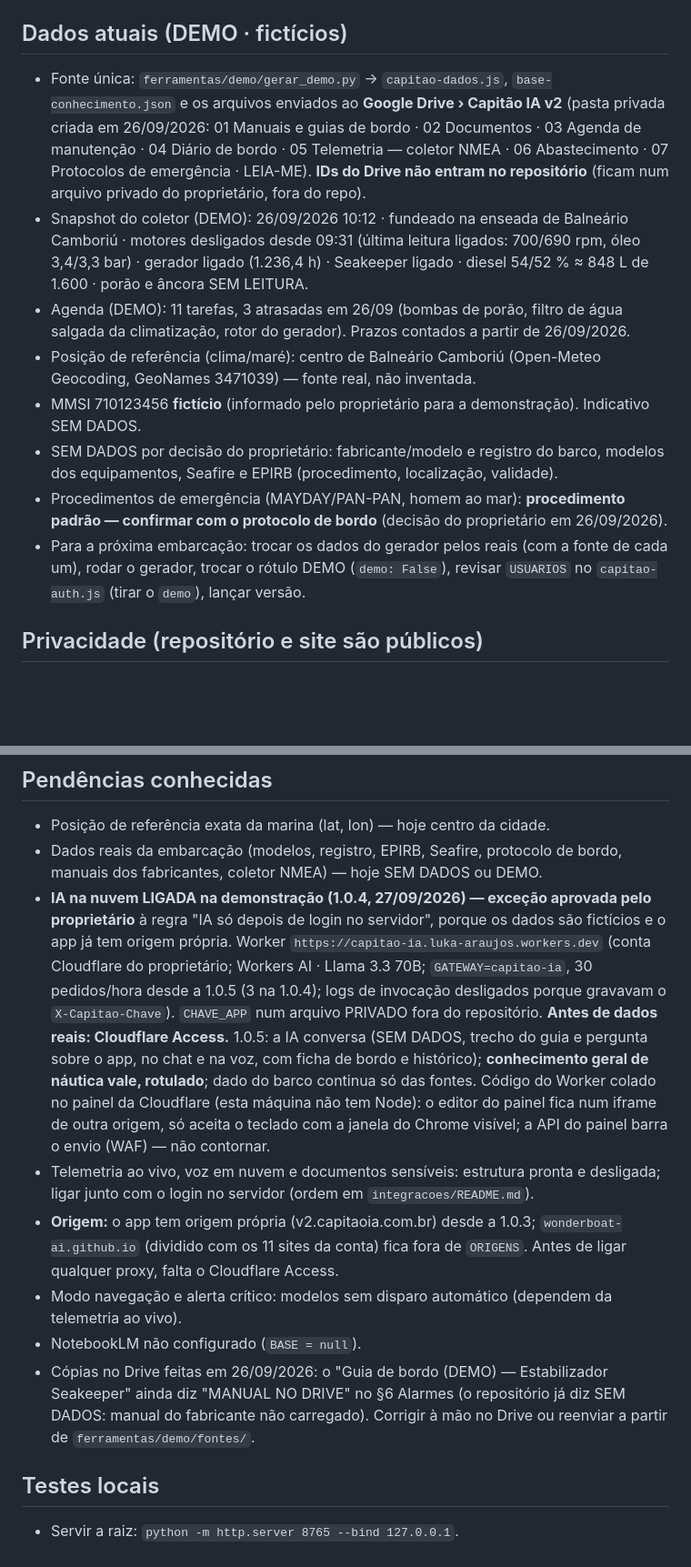
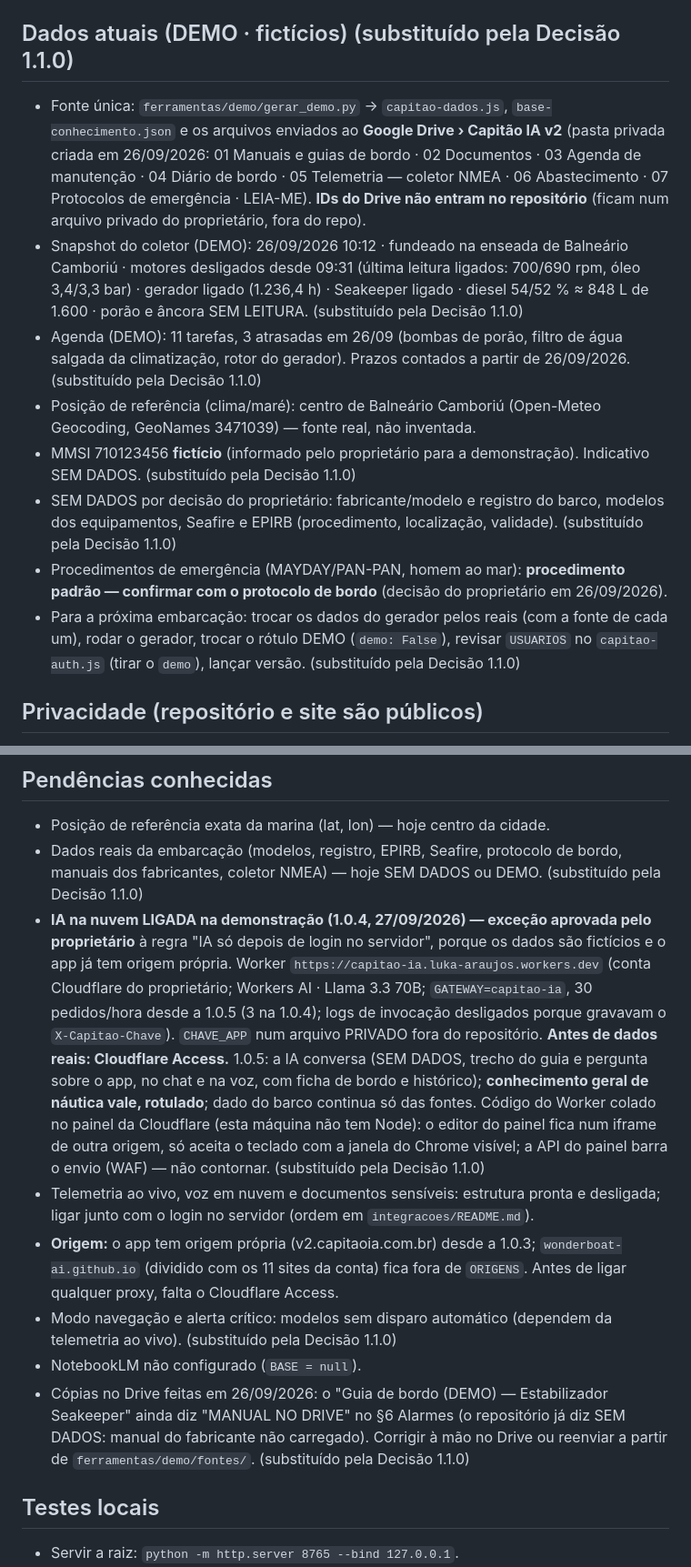
Before and after one commit to wonderboat-ai/CapitaoIA_v2, a Markdown page: CLAUDE.md, 2 parts joined by grey strips. Shown at 91% size. Drawn GitHub-style; blank space fills up the shorter version.

```diff
--- a/CLAUDE.md
+++ b/CLAUDE.md
@@ -32,15 +55,15 @@ Marca: ∞ e assinatura **WonderHUB.AI** em tudo — o ∞ sozinho em espaço pe
 ## Lançar versão
 `VERSAO` em `capitao-auth.js`, `capitao-brain.js` e `capitao-ia.js` (as duas cópias), `CACHE` em `sw.js` (`capitao-site-v<versão>`) e a versão e a tabela do `README.md` — todos iguais (o `testes/chat_ia.py` confere; o `capitao-app.js` recarrega a tela se cérebro/cliente vierem de outra versão). Antes do merge: `python -X utf8 testes/publicacao.py` (troca de versão com SW real). Tela ou arquivo novo usado offline → `TELAS`/`CORE` do `sw.js` e a lista do `index.html`. Mudou dado → regerar (`python ferramentas/demo/gerar_demo.py`), atualizar Manual e Guia e regerar o PDF (`python ferramentas/guia/gerar_guia.py`).
 
-## Dados atuais (DEMO · fictícios)
+## Dados atuais (DEMO · fictícios) (substituído pela Decisão 1.1.0)
 - Fonte única: `ferramentas/demo/gerar_demo.py` → `capitao-dados.js`, `base-conhecimento.json` e os arquivos enviados ao **Google Drive › Capitão IA v2** (pasta privada criada em 26/09/2026: 01 Manuais e guias de bordo · 02 Documentos · 03 Agenda de manutenção · 04 Diário de bordo · 05 Telemetria — coletor NMEA · 06 Abastecimento · 07 Protocolos de emergência · LEIA-ME). **IDs do Drive não entram no repositório** (ficam num arquivo privado do proprietário, fora do repo).
-- Snapshot do coletor (DEMO): 26/09/2026 10:12 · fundeado na enseada de Balneário Camboriú · motores desligados desde 09:31 (última leitura ligados: 700/690 rpm, óleo 3,4/3,3 bar) · gerador ligado (1.236,4 h) · Seakeeper ligado · diesel 54/52 % ≈ 848 L de 1.600 · porão e âncora SEM LEITURA.
-- Agenda (DEMO): 11 tarefas, 3 atrasadas em 26/09 (bombas de porão, filtro de água salgada da climatização, rotor do gerador). Prazos contados a partir de 26/09/2026.
+- Snapshot do coletor (DEMO): 26/09/2026 10:12 · fundeado na enseada de Balneário Camboriú · motores desligados desde 09:31 (última leitura ligados: 700/690 rpm, óleo 3,4/3,3 bar) · gerador ligado (1.236,4 h) · Seakeeper ligado · diesel 54/52 % ≈ 848 L de 1.600 · porão e âncora SEM LEITURA. (substituído pela Decisão 1.1.0)
+- Agenda (DEMO): 11 tarefas, 3 atrasadas em 26/09 (bombas de porão, filtro de água salgada da climatização, rotor do gerador). Prazos contados a partir de 26/09/2026. (substituído pela Decisão 1.1.0)
 - Posição de referência (clima/maré): centro de Balneário Camboriú (Open-Meteo Geocoding, GeoNames 3471039) — fonte real, não inventada.
-- MMSI 710123456 **fictício** (informado pelo proprietário para a demonstração). Indicativo SEM DADOS.
-- SEM DADOS por decisão do proprietário: fabricante/modelo e registro do barco, modelos dos equipamentos, Seafire e EPIRB (procedimento, localização, validade).
+- MMSI 710123456 **fictício** (informado pelo proprietário para a demonstração). Indicativo SEM DADOS. (substituído pela Decisão 1.1.0)
+- SEM DADOS por decisão do proprietário: fabricante/modelo e registro do barco, modelos dos equipamentos, Seafire e EPIRB (procedimento, localização, validade). (substituído pela Decisão 1.1.0)
 - Procedimentos de emergência (MAYDAY/PAN-PAN, homem ao mar): **procedimento padrão — confirmar com o protocolo de bordo** (decisão do proprietário em 26/09/2026).
-- Para a próxima embarcação: trocar os dados do gerador pelos reais (com a fonte de cada um), rodar o gerador, trocar o rótulo DEMO (`demo: False`), revisar `USUARIOS` no `capitao-auth.js` (tirar o `demo`), lançar versão.
+- Para a próxima embarcação: trocar os dados do gerador pelos reais (com a fonte de cada um), rodar o gerador, trocar o rótulo DEMO (`demo: False`), revisar `USUARIOS` no `capitao-auth.js` (tirar o `demo`), lançar versão. (substituído pela Decisão 1.1.0)
 
 ## Privacidade (repositório e site são públicos)
 - Nunca publicar: contratos, notas fiscais, título de propriedade, CPF/CNPJ, telefones, e-mails, valores, nomes de terceiros, chaves, IDs do Drive, link público de arquivo com a posição do barco.
@@ -50,13 +73,13 @@ Marca: ∞ e assinatura **WonderHUB.AI** em tudo — o ∞ sozinho em espaço pe
 
 ## Pendências conhecidas
 - Posição de referência exata da marina (lat, lon) — hoje centro da cidade.
-- Dados reais da embarcação (modelos, registro, EPIRB, Seafire, protocolo de bordo, manuais dos fabricantes, coletor NMEA) — hoje SEM DADOS ou DEMO.
-- **IA na nuvem LIGADA na demonstração (1.0.4, 27/09/2026) — exceção aprovada pelo proprietário** à regra "IA só depois de login no servidor", porque os dados são fictícios e o app já tem origem própria. Worker `https://capitao-ia.luka-araujos.workers.dev` (conta Cloudflare do proprietário; Workers AI · Llama 3.3 70B; `GATEWAY=capitao-ia`, 30 pedidos/hora desde a 1.0.5 (3 na 1.0.4); logs de invocação desligados porque gravavam o `X-Capitao-Chave`). `CHAVE_APP` num arquivo PRIVADO fora do repositório. **Antes de dados reais: Cloudflare Access.** 1.0.5: a IA conversa (SEM DADOS, trecho do guia e pergunta sobre o app, no chat e na voz, com ficha de bordo e histórico); **conhecimento geral de náutica vale, rotulado**; dado do barco continua só das fontes. Código do Worker colado no painel da Cloudflare (esta máquina não tem Node): o editor do painel fica num iframe de outra origem, só aceita o teclado com a janela do Chrome visível; a API do painel barra o envio (WAF) — não contornar.
+- Dados reais da embarcação (modelos, registro, EPIRB, Seafire, protocolo de bordo, manuais dos fabricantes, coletor NMEA) — hoje SEM DADOS ou DEMO. (substituído pela Decisão 1.1.0)
+- **IA na nuvem LIGADA na demonstração (1.0.4, 27/09/2026) — exceção aprovada pelo proprietário** à regra "IA só depois de login no servidor", porque os dados são fictícios e o app já tem origem própria. Worker `https://capitao-ia.luka-araujos.workers.dev` (conta Cloudflare do proprietário; Workers AI · Llama 3.3 70B; `GATEWAY=capitao-ia`, 30 pedidos/hora desde a 1.0.5 (3 na 1.0.4); logs de invocação desligados porque gravavam o `X-Capitao-Chave`). `CHAVE_APP` num arquivo PRIVADO fora do repositório. **Antes de dados reais: Cloudflare Access.** 1.0.5: a IA conversa (SEM DADOS, trecho do guia e pergunta sobre o app, no chat e na voz, com ficha de bordo e histórico); **conhecimento geral de náutica vale, rotulado**; dado do barco continua só das fontes. Código do Worker colado no painel da Cloudflare (esta máquina não tem Node): o editor do painel fica num iframe de outra origem, só aceita o teclado com a janela do Chrome visível; a API do painel barra o envio (WAF) — não contornar. (substituído pela Decisão 1.1.0)
 - Telemetria ao vivo, voz em nuvem e documentos sensíveis: estrutura pronta e desligada; ligar junto com o login no servidor (ordem em `integracoes/README.md`).
 - **Origem:** o app tem origem própria (v2.capitaoia.com.br) desde a 1.0.3; `wonderboat-ai.github.io` (dividido com os 11 sites da conta) fica fora de `ORIGENS`. Antes de ligar qualquer proxy, falta o Cloudflare Access.
-- Modo navegação e alerta crítico: modelos sem disparo automático (dependem da telemetria ao vivo).
+- Modo navegação e alerta crítico: modelos sem disparo automático (dependem da telemetria ao vivo). (substituído pela Decisão 1.1.0)
 - NotebookLM não configurado (`BASE = null`).
-- Cópias no Drive feitas em 26/09/2026: o "Guia de bordo (DEMO) — Estabilizador Seakeeper" ainda diz "MANUAL NO DRIVE" no §6 Alarmes (o repositório já diz SEM DADOS: manual do fabricante não carregado). Corrigir à mão no Drive ou reenviar a partir de `ferramentas/demo/fontes/`.
+- Cópias no Drive feitas em 26/09/2026: o "Guia de bordo (DEMO) — Estabilizador Seakeeper" ainda diz "MANUAL NO DRIVE" no §6 Alarmes (o repositório já diz SEM DADOS: manual do fabricante não carregado). Corrigir à mão no Drive ou reenviar a partir de `ferramentas/demo/fontes/`. (substituído pela Decisão 1.1.0)
 
 ## Testes locais
 - Servir a raiz: `python -m http.server 8765 --bind 127.0.0.1`.
```
Also changed, not shown: other parts of CLAUDE.md (+31 -8 lines).
